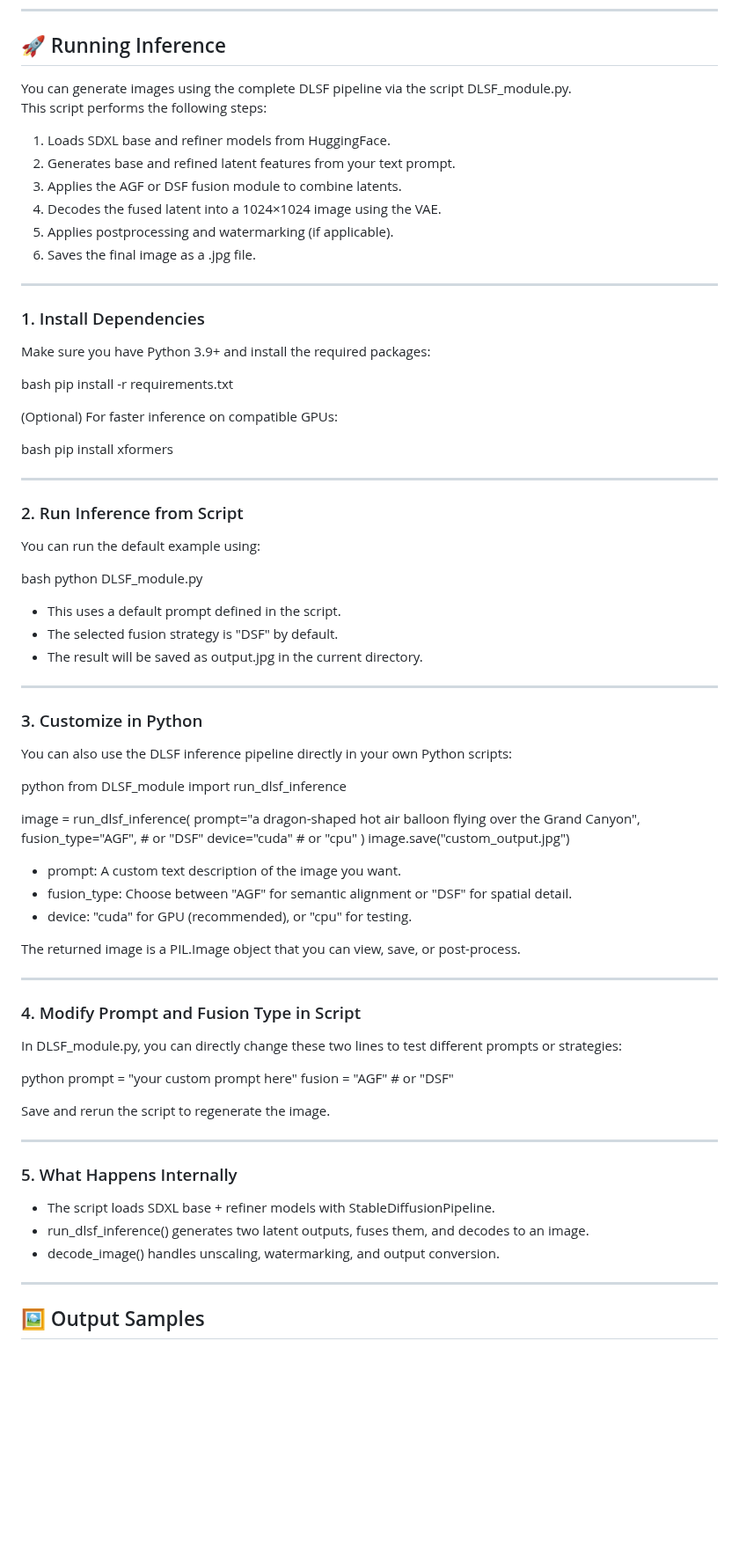
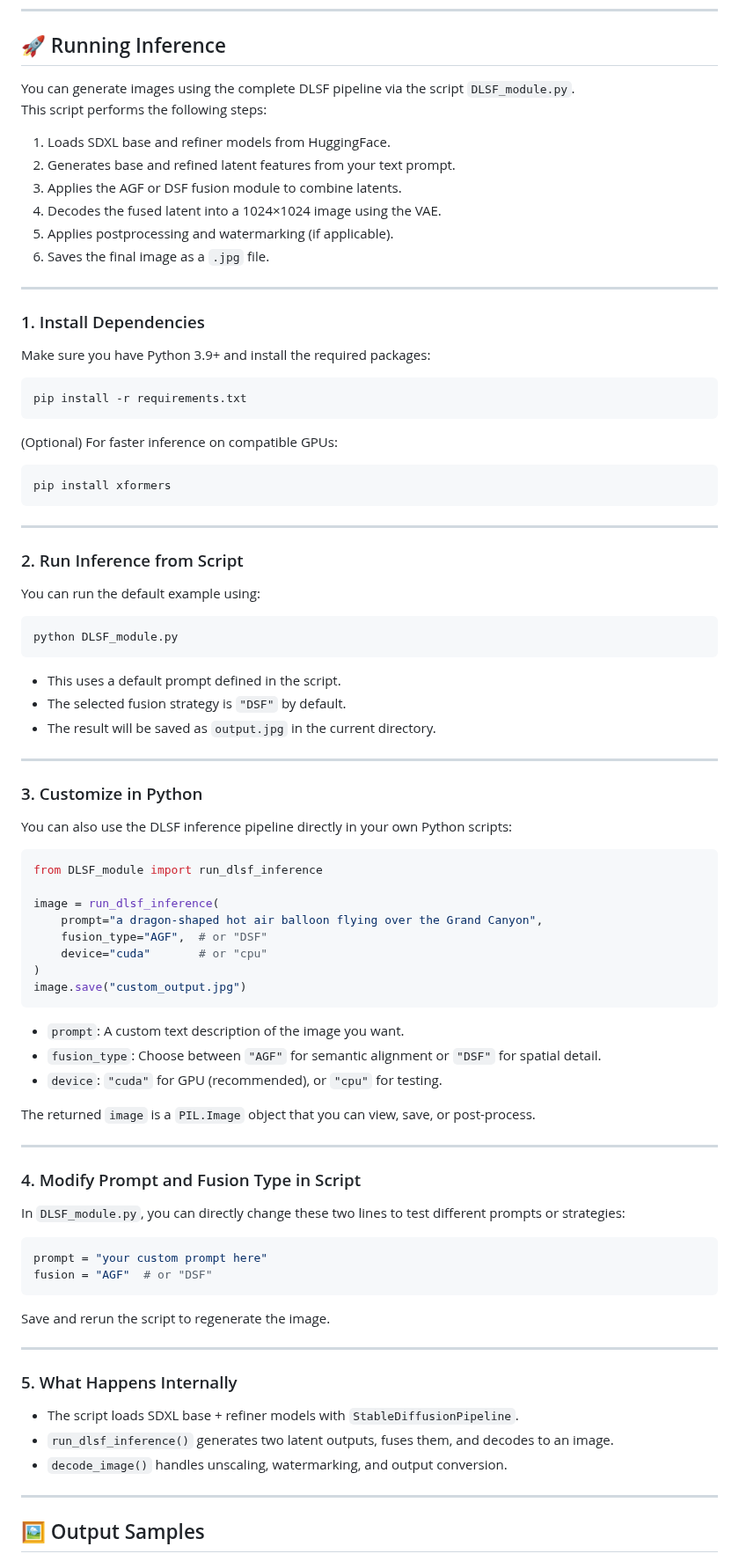
Before and after one commit to Rossi-Laboratory/MVA2025, a Markdown page: README.md, the part around the change. Shown at 88% size. Rendered like a GitHub page; blank space fills up the shorter version.

````diff
--- a/README.md
+++ b/README.md
@@ -62,7 +62,7 @@ pip install xformers
 ---
 ## 🚀 Running Inference
 
-You can generate images using the complete DLSF pipeline via the script DLSF_module.py.
+You can generate images using the complete DLSF pipeline via the script `DLSF_module.py`.
 This script performs the following steps:
 
 1. Loads SDXL base and refiner models from HuggingFace.
@@ -70,7 +70,7 @@ This script performs the following steps:
 3. Applies the AGF or DSF fusion module to combine latents.
 4. Decodes the fused latent into a 1024×1024 image using the VAE.
 5. Applies postprocessing and watermarking (if applicable).
-6. Saves the final image as a .jpg file.
+6. Saves the final image as a `.jpg` file.
 
 ---
 
@@ -78,15 +78,15 @@ This script performs the following steps:
 
 Make sure you have Python 3.9+ and install the required packages:
 
-bash
+```bash
 pip install -r requirements.txt
-
+```
 
 (Optional) For faster inference on compatible GPUs:
 
-bash
+```bash
 pip install xformers
-
+```
 
 ---
 
@@ -94,13 +94,13 @@ pip install xformers
 
 You can run the default example using:
 
-bash
+```bash
 python DLSF_module.py
-
+```
 
 - This uses a default prompt defined in the script.
-- The selected fusion strategy is "DSF" by default.
-- The result will be saved as output.jpg in the current directory.
+- The selected fusion strategy is `"DSF"` by default.
+- The result will be saved as `output.jpg` in the current directory.
 
 ---
 
@@ -108,7 +108,7 @@ python DLSF_module.py
 
 You can also use the DLSF inference pipeline directly in your own Python scripts:
 
-python
+```python
 from DLSF_module import run_dlsf_inference
 
 image = run_dlsf_inference(
@@ -117,24 +117,24 @@ image = run_dlsf_inference(
     device="cuda"       # or "cpu"
 )
 image.save("custom_output.jpg")
+```
 
+- `prompt`: A custom text description of the image you want.
+- `fusion_type`: Choose between `"AGF"` for semantic alignment or `"DSF"` for spatial detail.
+- `device`: `"cuda"` for GPU (recommended), or `"cpu"` for testing.
 
-- prompt: A custom text description of the image you want.
-- fusion_type: Choose between "AGF" for semantic alignment or "DSF" for spatial detail.
-- device: "cuda" for GPU (recommended), or "cpu" for testing.
-
-The returned image is a PIL.Image object that you can view, save, or post-process.
+The returned `image` is a `PIL.Image` object that you can view, save, or post-process.
 
 ---
 
 ### 4. Modify Prompt and Fusion Type in Script
 
-In DLSF_module.py, you can directly change these two lines to test different prompts or strategies:
+In `DLSF_module.py`, you can directly change these two lines to test different prompts or strategies:
 
-python
+```python
 prompt = "your custom prompt here"
 fusion = "AGF"  # or "DSF"
-
+```
 
 Save and rerun the script to regenerate the image.
 
@@ -142,9 +142,10 @@ Save and rerun the script to regenerate the image.
 
 ### 5. What Happens Internally
 
-- The script loads SDXL base + refiner models with StableDiffusionPipeline.
-- run_dlsf_inference() generates two latent outputs, fuses them, and decodes to an image.
-- decode_image() handles unscaling, watermarking, and output conversion.
+- The script loads SDXL base + refiner models with `StableDiffusionPipeline`.
+- `run_dlsf_inference()` generates two latent outputs, fuses them, and decodes to an image.
+- `decode_image()` handles unscaling, watermarking, and output conversion.
+
 
 
 
````
